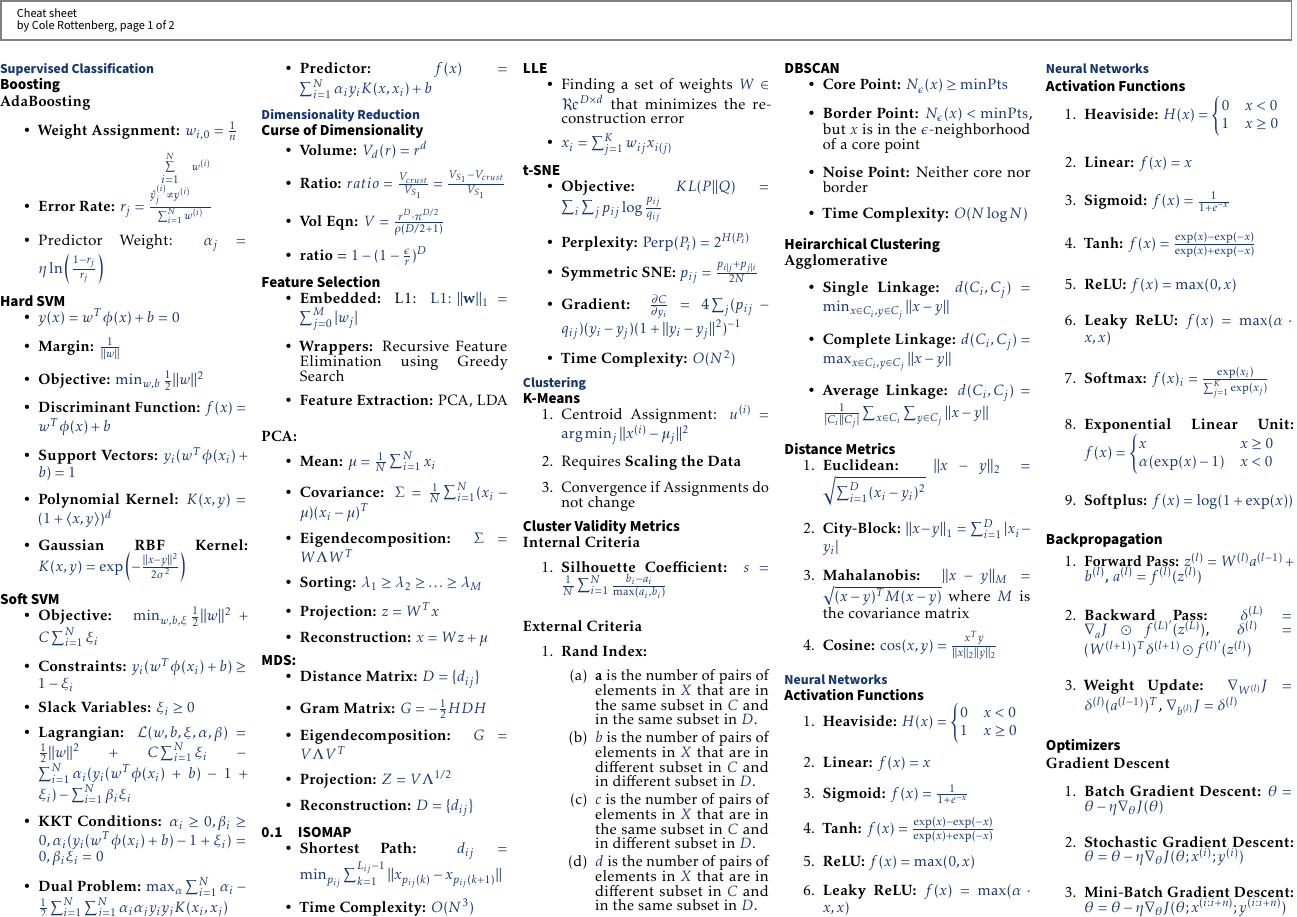
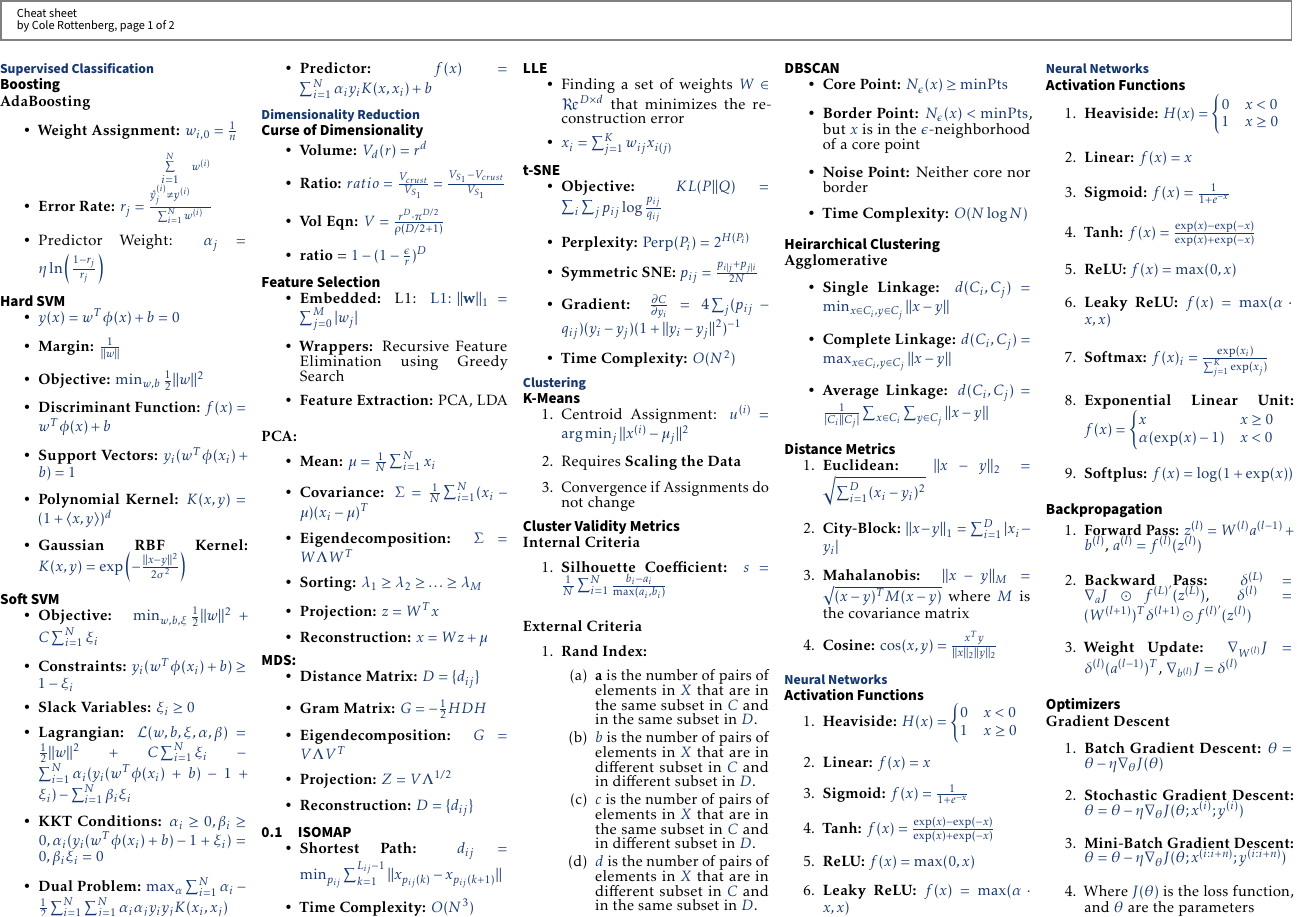
Before and after one commit to colerottenberg/final_aml_cheatsheet, a LaTeX document (cs.tex): page 1 of 2. Compiled offline with pdfLaTeX.

Commit message:
adding clarification

```diff
--- a/cs.tex
+++ b/cs.tex
@@ -349,6 +349,7 @@ by Cole Rottenberg,~page~\thepage~of~2
   \item \textbf{Batch Gradient Descent:} $\theta = \theta - \eta \nabla_\theta J(\theta)$
   \item \textbf{Stochastic Gradient Descent:} $\theta = \theta - \eta \nabla_\theta J(\theta; x^{(i)}; y^{(i)})$
   \item \textbf{Mini-Batch Gradient Descent:} $\theta = \theta - \eta \nabla_\theta J(\theta; x^{(i:i+n)}; y^{(i:i+n)})$
+  \item Where $J(\theta)$ is the loss function, and $\theta$ are the parameters
 \end{enumerate}
 
 \subsubsection*{Momentum}
```
Also changed, not shown: cs.pdf, cs.tex (2 more changed lines).
